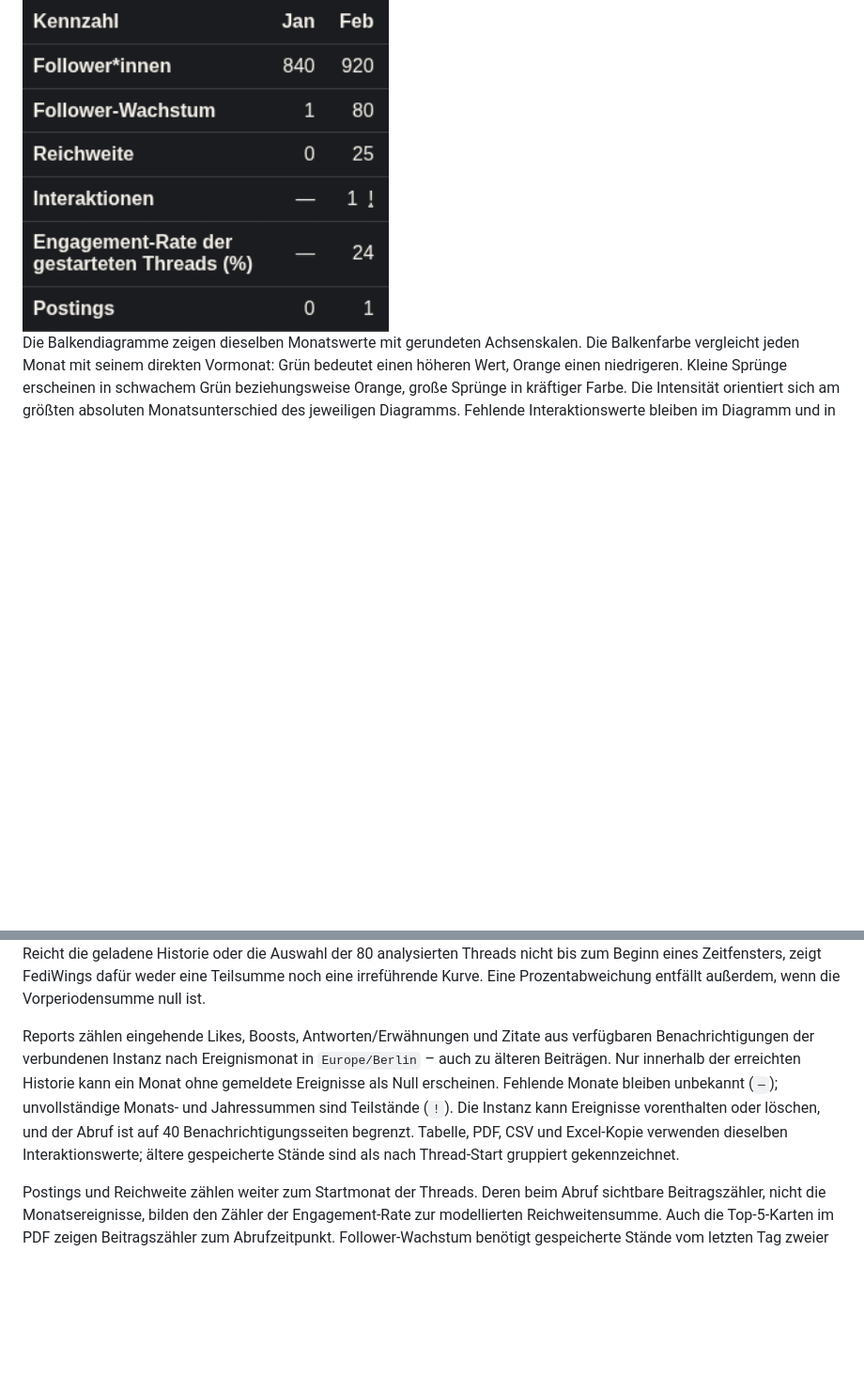
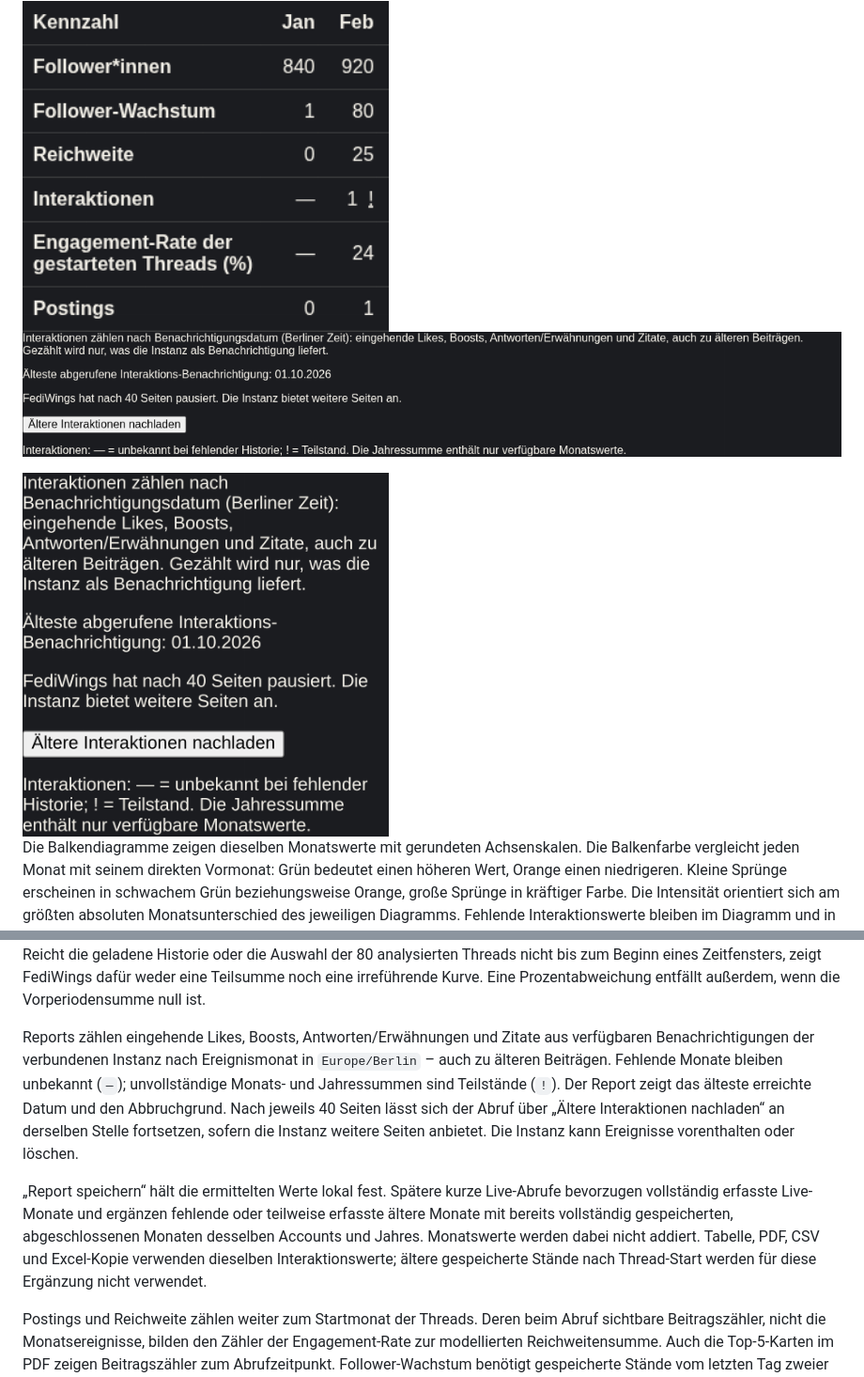
Before and after one commit to rstockm/fediwings, a Markdown page: README.md, 2 parts joined by grey strips. Shown at 94% size. Rendered like a GitHub page; pictures changed too: docs/screenshots/reports-interaction-history-desktop.png (added), docs/screenshots/reports-interaction-history-mobile.png (added); blank space fills up the shorter version.

Commit message:
Reports: ältere Interaktionen nachladen und gespeicherte Monate nutzen

```diff
--- a/README.md
+++ b/README.md
@@ -115,6 +115,10 @@ Die folgenden **UI-Demos vom 19.11.2026** verwenden kontrollierte Beispieldaten.
 ![Demo-Reporttabelle mit zwei Interaktionen und null Postings im April](docs/screenshots/reports-desktop.png)
 
 <img src="docs/screenshots/reports-mobile.png" alt="Mobilansicht der horizontal scrollbareren Demo-Tabelle mit unbekanntem Januar und Februar-Teilstand" width="390" />
+
+![Demo: Abruf pausiert am FediWings-Seitenlimit, mit ältestem Datum und Schaltfläche zum Nachladen](docs/screenshots/reports-interaction-history-desktop.png)
+
+<img src="docs/screenshots/reports-interaction-history-mobile.png" alt="Mobiler Hinweis zum Teilstand mit Schaltfläche zum Nachladen älterer Interaktionen" width="390" />
 
 Die Balkendiagramme zeigen dieselben Monatswerte mit gerundeten Achsenskalen.
 Die Balkenfarbe vergleicht jeden Monat mit seinem direkten Vormonat: Grün bedeutet
@@ -341,7 +345,9 @@ Die Netto-Reichweite ist der zentrale Wert der App. Sie überträgt eine Regress
 
 Die Ergebnisübersicht vergleicht Beiträge aus den letzten 30 Kalendertagen mit den 30 Tagen davor und gruppiert die Werte nach Veröffentlichungsdatum. An erster Stelle steht die Summe der bereits pro Thread berechneten Netto-Reichweiten; wegen möglicher Zielgruppenüberschneidungen ist sie keine Schätzung eindeutig erreichter Personen. Die weiteren Karten verwenden direkt gemeldete Postingzähler: Likes und Boosts sowie Likes, Boosts und Antworten zusammen als Interaktionen. Die Zähler zeigen den Stand zum Analysezeitpunkt, nicht den Zeitpunkt einzelner Reaktionen. Reicht die geladene Historie oder die Auswahl der 80 analysierten Threads nicht bis zum Beginn eines Zeitfensters, zeigt FediWings dafür weder eine Teilsumme noch eine irreführende Kurve. Eine Prozentabweichung entfällt außerdem, wenn die Vorperiodensumme null ist.
 
-Reports zählen eingehende Likes, Boosts, Antworten/Erwähnungen und Zitate aus verfügbaren Benachrichtigungen der verbundenen Instanz nach Ereignismonat in `Europe/Berlin` – auch zu älteren Beiträgen. Nur innerhalb der erreichten Historie kann ein Monat ohne gemeldete Ereignisse als Null erscheinen. Fehlende Monate bleiben unbekannt (`—`); unvollständige Monats- und Jahressummen sind Teilstände (`!`). Die Instanz kann Ereignisse vorenthalten oder löschen, und der Abruf ist auf 40 Benachrichtigungsseiten begrenzt. Tabelle, PDF, CSV und Excel-Kopie verwenden dieselben Interaktionswerte; ältere gespeicherte Stände sind als nach Thread-Start gruppiert gekennzeichnet.
+Reports zählen eingehende Likes, Boosts, Antworten/Erwähnungen und Zitate aus verfügbaren Benachrichtigungen der verbundenen Instanz nach Ereignismonat in `Europe/Berlin` – auch zu älteren Beiträgen. Fehlende Monate bleiben unbekannt (`—`); unvollständige Monats- und Jahressummen sind Teilstände (`!`). Der Report zeigt das älteste erreichte Datum und den Abbruchgrund. Nach jeweils 40 Seiten lässt sich der Abruf über „Ältere Interaktionen nachladen“ an derselben Stelle fortsetzen, sofern die Instanz weitere Seiten anbietet. Die Instanz kann Ereignisse vorenthalten oder löschen.
+
+„Report speichern“ hält die ermittelten Werte lokal fest. Spätere kurze Live-Abrufe bevorzugen vollständig erfasste Live-Monate und ergänzen fehlende oder teilweise erfasste ältere Monate mit bereits vollständig gespeicherten, abgeschlossenen Monaten desselben Accounts und Jahres. Monatswerte werden dabei nicht addiert. Tabelle, PDF, CSV und Excel-Kopie verwenden dieselben Interaktionswerte; ältere gespeicherte Stände nach Thread-Start werden für diese Ergänzung nicht verwendet.
 
 Postings und Reichweite zählen weiter zum Startmonat der Threads. Deren beim Abruf sichtbare Beitragszähler, nicht die Monatsereignisse, bilden den Zähler der Engagement-Rate zur modellierten Reichweitensumme. Auch die Top‑5‑Karten im PDF zeigen Beitragszähler zum Abrufzeitpunkt. Follower-Wachstum benötigt gespeicherte Stände vom letzten Tag zweier aufeinanderfolgender Monate; bei geschlossener App werden keine Stände automatisch erhoben.
 
```
Also changed, not shown: docs/screenshots/README.md (+6 -0 lines), 10 other files.
